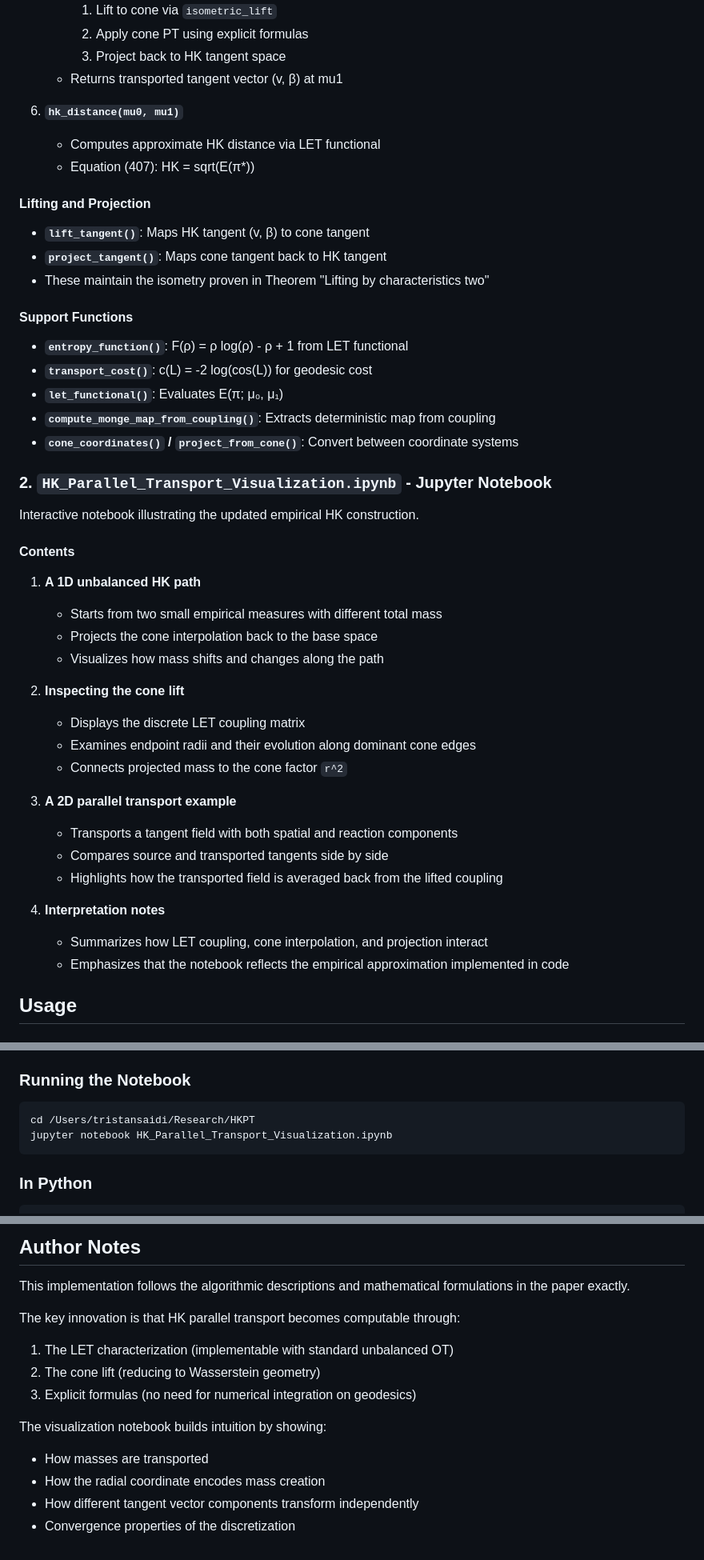
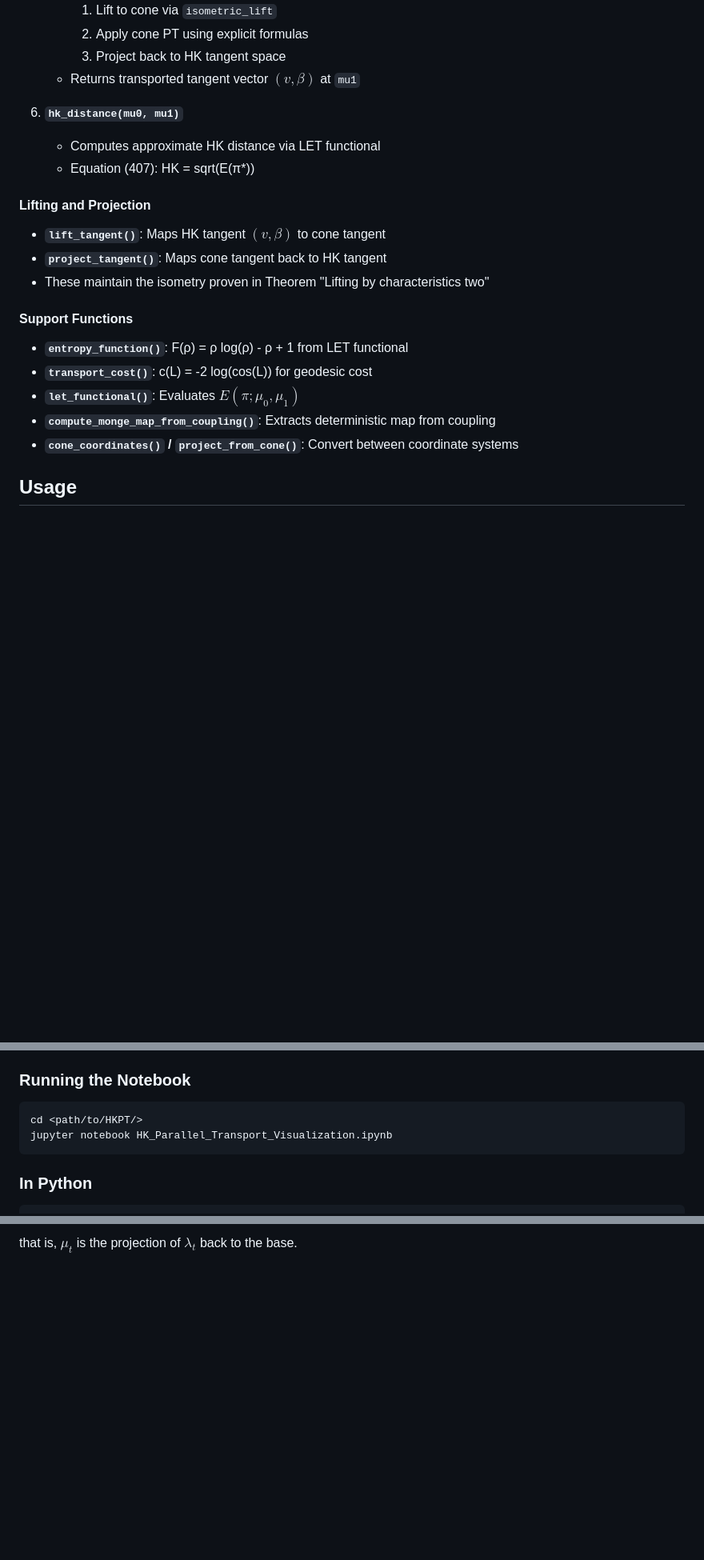
Before and after one commit to TristanSaidi/HKPT, a Markdown page: README.md, 3 parts joined by grey strips. Shown at 80% size. Drawn GitHub-style; blank space fills up the shorter version.

````diff
--- a/README.md
+++ b/README.md
@@ -49,7 +49,7 @@ The source module implementing all algorithms from the paper:
      1. Lift to cone via `isometric_lift`
      2. Apply cone PT using explicit formulas
      3. Project back to HK tangent space
-   - Returns transported tangent vector (v, β) at mu1
+   - Returns transported tangent vector $(v, \beta)$ at `mu1`
 
 6. **`hk_distance(mu0, mu1)`**
    - Computes approximate HK distance via LET functional
@@ -57,7 +57,7 @@ The source module implementing all algorithms from the paper:
 
 #### Lifting and Projection
 
-- **`lift_tangent()`**: Maps HK tangent (v, β) to cone tangent
+- **`lift_tangent()`**: Maps HK tangent $(v, \beta)$ to cone tangent
 - **`project_tangent()`**: Maps cone tangent back to HK tangent
 - These maintain the isometry proven in Theorem "Lifting by characteristics two"
 
@@ -65,34 +65,9 @@ The source module implementing all algorithms from the paper:
 
 - **`entropy_function()`**: F(ρ) = ρ log(ρ) - ρ + 1 from LET functional
 - **`transport_cost()`**: c(L) = -2 log(cos(L)) for geodesic cost
-- **`let_functional()`**: Evaluates E(π; μ₀, μ₁)
+- **`let_functional()`**: Evaluates $E(\pi; \mu_0, \mu_1)$
 - **`compute_monge_map_from_coupling()`**: Extracts deterministic map from coupling
 - **`cone_coordinates()` / `project_from_cone()`**: Convert between coordinate systems
-
-### 2. `HK_Parallel_Transport_Visualization.ipynb` - Jupyter Notebook
-
-Interactive notebook illustrating the updated empirical HK construction.
-
-#### Contents
-
-1. **A 1D unbalanced HK path**
-   - Starts from two small empirical measures with different total mass
-   - Projects the cone interpolation back to the base space
-   - Visualizes how mass shifts and changes along the path
-
-2. **Inspecting the cone lift**
-   - Displays the discrete LET coupling matrix
-   - Examines endpoint radii and their evolution along dominant cone edges
-   - Connects projected mass to the cone factor `r^2`
-
-3. **A 2D parallel transport example**
-   - Transports a tangent field with both spatial and reaction components
-   - Compares source and transported tangents side by side
-   - Highlights how the transported field is averaged back from the lifted coupling
-
-4. **Interpretation notes**
-   - Summarizes how LET coupling, cone interpolation, and projection interact
-   - Emphasizes that the notebook reflects the empirical approximation implemented in code
 
 ## Usage
 
@@ -111,7 +86,7 @@ pass `method='lbfgsb'` to `solve_let_unbalanced_transport(...)` or
 ### Running the Notebook
 
 ```bash
-cd /Users/tristansaidi/Research/HKPT
+cd <path/to/HKPT/>
 jupyter notebook HK_Parallel_Transport_Visualization.ipynb
 ```
 
@@ -223,14 +158 @@ From main.tex:
-## Author Notes
-
-This implementation follows the algorithmic descriptions and mathematical formulations in the paper exactly.
-
-The key innovation is that HK parallel transport becomes computable through:
-1. The LET characterization (implementable with standard unbalanced OT)
-2. The cone lift (reducing to Wasserstein geometry)
-3. Explicit formulas (no need for numerical integration on geodesics)
-
-The visualization notebook builds intuition by showing:
-- How masses are transported
-- How the radial coordinate encodes mass creation
-- How different tangent vector components transform independently
-- Convergence properties of the discretization
+that is, $\mu_t$ is the projection of $\lambda_t$ back to the base.
````
Also changed, not shown: other parts of README.md (+19 -59 lines).
